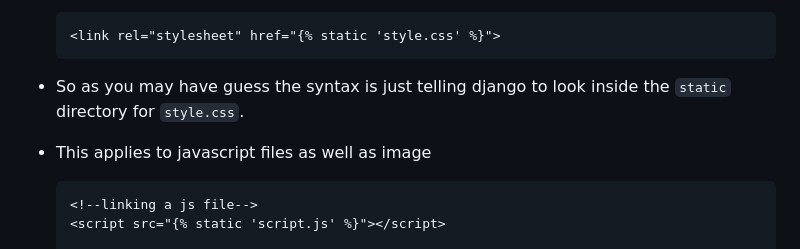
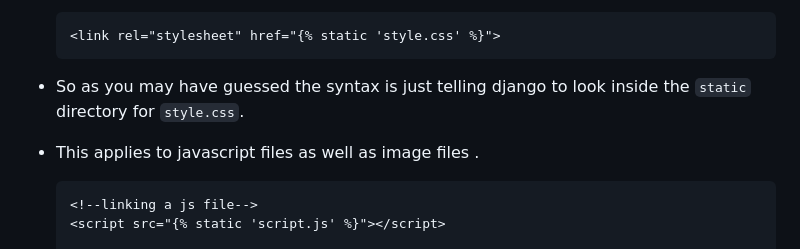
Before and after one commit to wodoame/quiz-app, a Markdown page: README.md, the part around the change. GitHub-like rendering.

````diff
--- a/README.md
+++ b/README.md
@@ -103,8 +103,8 @@
   ```html
   <link rel="stylesheet" href="{% static 'style.css' %}">
   ```
-- So as you may have guess the syntax is just telling django to look inside the `static` directory for  `style.css`.
-- This applies to javascript files as well as image
+- So as you may have guessed the syntax is just telling django to look inside the `static` directory for  `style.css`.
+- This applies to javascript files as well as image files .
 
   ```html
   <!--linking a js file-->
````
